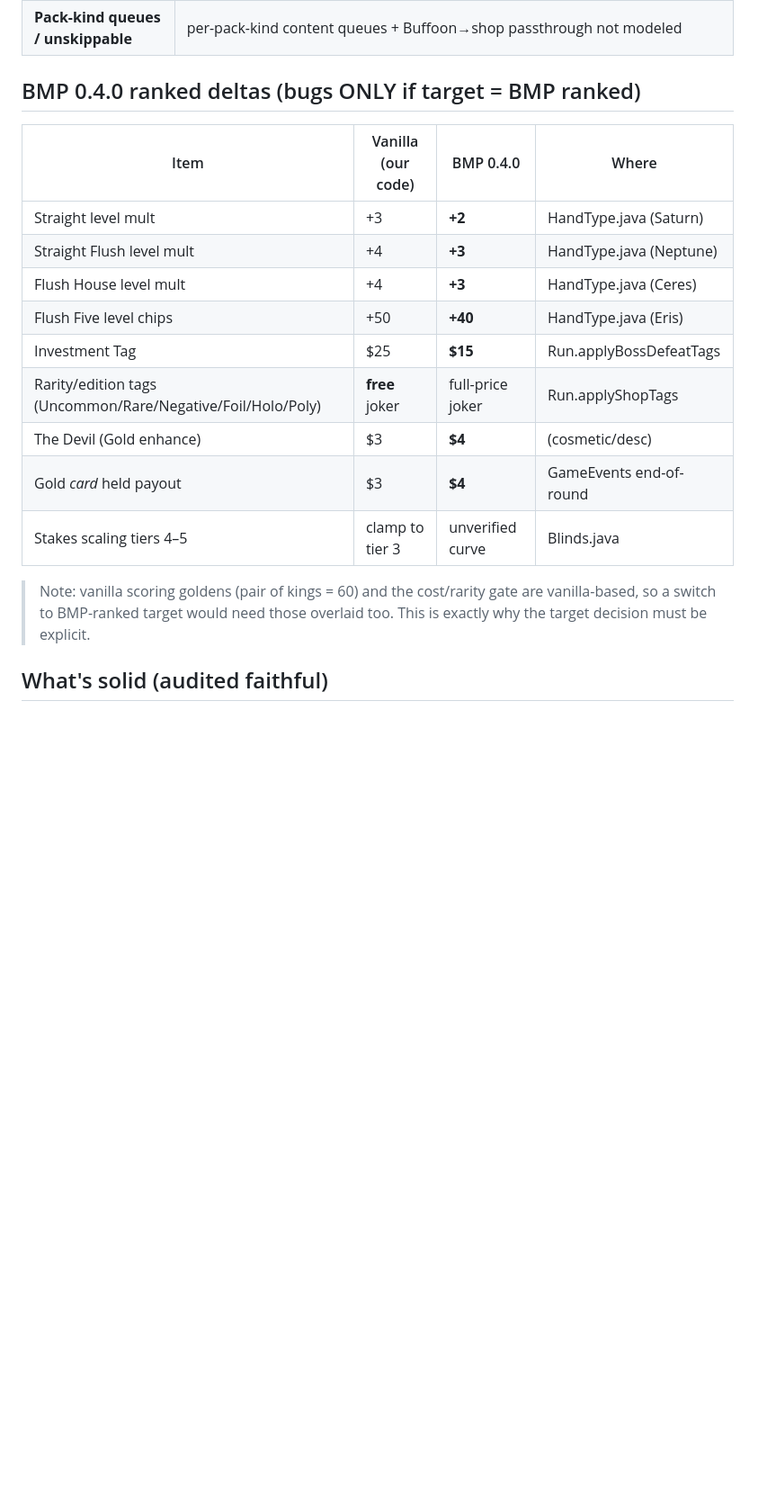
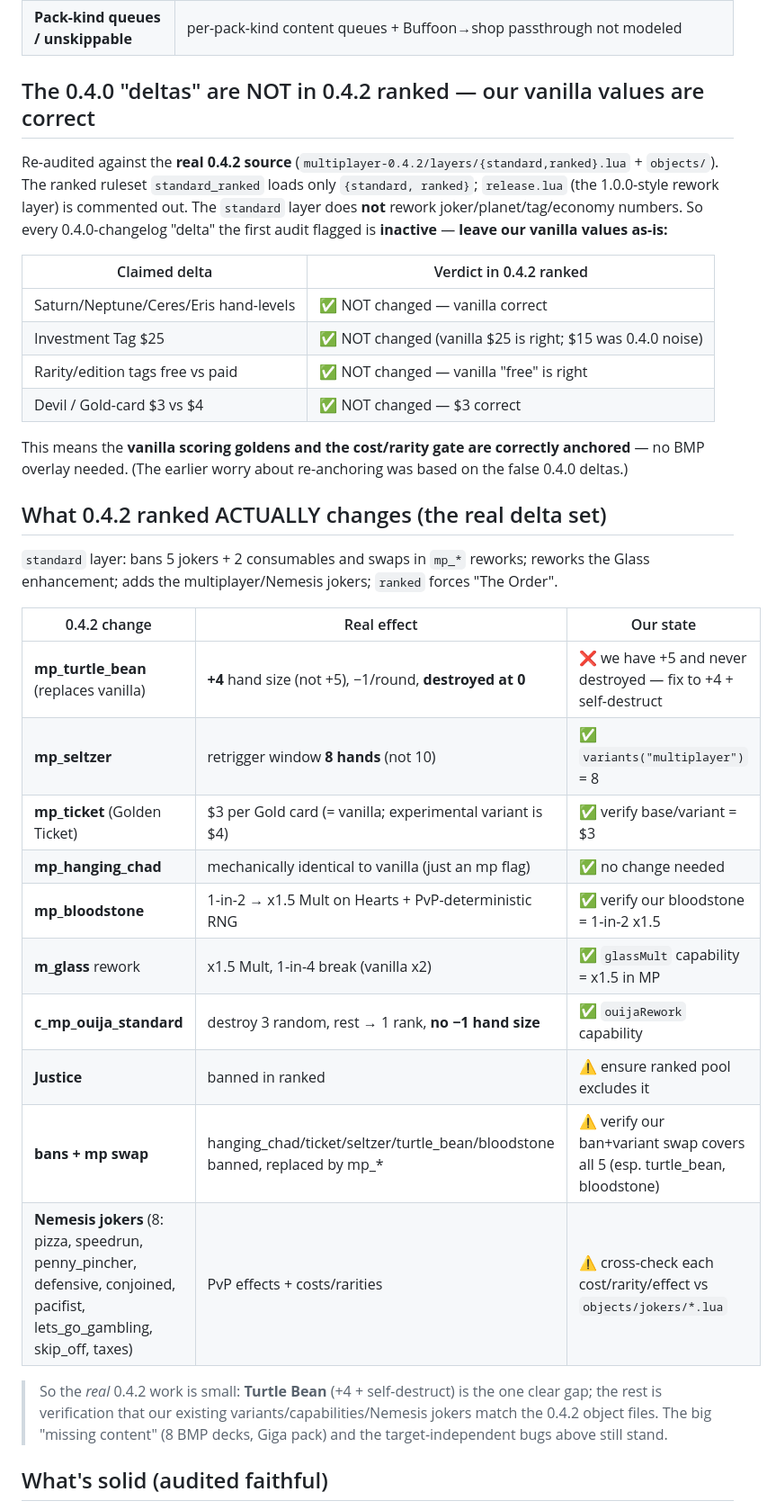
Before and after one commit to ChronoFinale/balatro-competitive-server, a Markdown page: docs/design/47-content-as-built-state.md, the part around one of its changes. Shown at 90% size. GitHub-like rendering; blank space fills up the shorter version.

```diff
--- a/docs/design/47-content-as-built-state.md
+++ b/docs/design/47-content-as-built-state.md
@@ -65,22 +62,44 @@ The lists below still separate **target-independent bugs** (wrong in any ruleset
 | **Phantom edition** | MP-mod edition; not in the Java engine |
 | **Pack-kind queues / unskippable** | per-pack-kind content queues + Buffoon→shop passthrough not modeled |
 
-## BMP 0.4.0 ranked deltas (bugs ONLY if target = BMP ranked)
+## The 0.4.0 "deltas" are NOT in 0.4.2 ranked — our vanilla values are correct
 
-| Item | Vanilla (our code) | BMP 0.4.0 | Where |
-|---|---|---|---|
-| Straight level mult | +3 | **+2** | HandType.java (Saturn) |
-| Straight Flush level mult | +4 | **+3** | HandType.java (Neptune) |
-| Flush House level mult | +4 | **+3** | HandType.java (Ceres) |
-| Flush Five level chips | +50 | **+40** | HandType.java (Eris) |
-| Investment Tag | $25 | **$15** | Run.applyBossDefeatTags |
-| Rarity/edition tags (Uncommon/Rare/Negative/Foil/Holo/Poly) | **free** joker | full-price joker | Run.applyShopTags |
-| The Devil (Gold enhance) | $3 | **$4** | (cosmetic/desc) |
-| Gold *card* held payout | $3 | **$4** | GameEvents end-of-round |
-| Stakes scaling tiers 4–5 | clamp to tier 3 | unverified curve | Blinds.java |
+Re-audited against the **real 0.4.2 source** (`multiplayer-0.4.2/layers/{standard,ranked}.lua` + `objects/`).
+The ranked ruleset `standard_ranked` loads only `{standard, ranked}`; `release.lua` (the 1.0.0-style rework
+layer) is commented out. The `standard` layer does **not** rework joker/planet/tag/economy numbers. So every
+0.4.0-changelog "delta" the first audit flagged is **inactive** — **leave our vanilla values as-is:**
 
-> Note: vanilla scoring goldens (pair of kings = 60) and the cost/rarity gate are vanilla-based, so a switch
-> to BMP-ranked target would need those overlaid too. This is exactly why the target decision must be explicit.
+| Claimed delta | Verdict in 0.4.2 ranked |
+|---|---|
+| Saturn/Neptune/Ceres/Eris hand-levels | ✅ NOT changed — vanilla correct |
+| Investment Tag $25 | ✅ NOT changed (vanilla $25 is right; $15 was 0.4.0 noise) |
+| Rarity/edition tags free vs paid | ✅ NOT changed — vanilla "free" is right |
+| Devil / Gold-card $3 vs $4 | ✅ NOT changed — $3 correct |
+
+This means the **vanilla scoring goldens and the cost/rarity gate are correctly anchored** — no BMP overlay
+needed. (The earlier worry about re-anchoring was based on the false 0.4.0 deltas.)
+
+## What 0.4.2 ranked ACTUALLY changes (the real delta set)
+
+`standard` layer: bans 5 jokers + 2 consumables and swaps in `mp_*` reworks; reworks the Glass enhancement;
+adds the multiplayer/Nemesis jokers; `ranked` forces "The Order".
+
+| 0.4.2 change | Real effect | Our state |
+|---|---|---|
+| **mp_turtle_bean** (replaces vanilla) | **+4** hand size (not +5), −1/round, **destroyed at 0** | ❌ we have +5 and never destroyed — fix to +4 + self-destruct |
+| **mp_seltzer** | retrigger window **8 hands** (not 10) | ✅ `variants("multiplayer")` = 8 |
+| **mp_ticket** (Golden Ticket) | $3 per Gold card (= vanilla; experimental variant is $4) | ✅ verify base/variant = $3 |
+| **mp_hanging_chad** | mechanically identical to vanilla (just an mp flag) | ✅ no change needed |
+| **mp_bloodstone** | 1-in-2 → x1.5 Mult on Hearts + PvP-deterministic RNG | ✅ verify our bloodstone = 1-in-2 x1.5 |
+| **m_glass** rework | x1.5 Mult, 1-in-4 break (vanilla x2) | ✅ `glassMult` capability = x1.5 in MP |
+| **c_mp_ouija_standard** | destroy 3 random, rest → 1 rank, **no −1 hand size** | ✅ `ouijaRework` capability |
+| **Justice** | banned in ranked | ⚠️ ensure ranked pool excludes it |
+| **bans + mp swap** | hanging_chad/ticket/seltzer/turtle_bean/bloodstone banned, replaced by mp_* | ⚠️ verify our ban+variant swap covers all 5 (esp. turtle_bean, bloodstone) |
+| **Nemesis jokers** (8: pizza, speedrun, penny_pincher, defensive, conjoined, pacifist, lets_go_gambling, skip_off, taxes) | PvP effects + costs/rarities | ⚠️ cross-check each cost/rarity/effect vs `objects/jokers/*.lua` |
+
+> So the *real* 0.4.2 work is small: **Turtle Bean** (+4 + self-destruct) is the one clear gap; the rest is
+> verification that our existing variants/capabilities/Nemesis jokers match the 0.4.2 object files. The big
+> "missing content" (8 BMP decks, Giga pack) and the target-independent bugs above still stand.
 
 ## What's solid (audited faithful)
 
```
Also changed, not shown: other parts of docs/design/47-content-as-built-state.md (+13 -16 lines).
